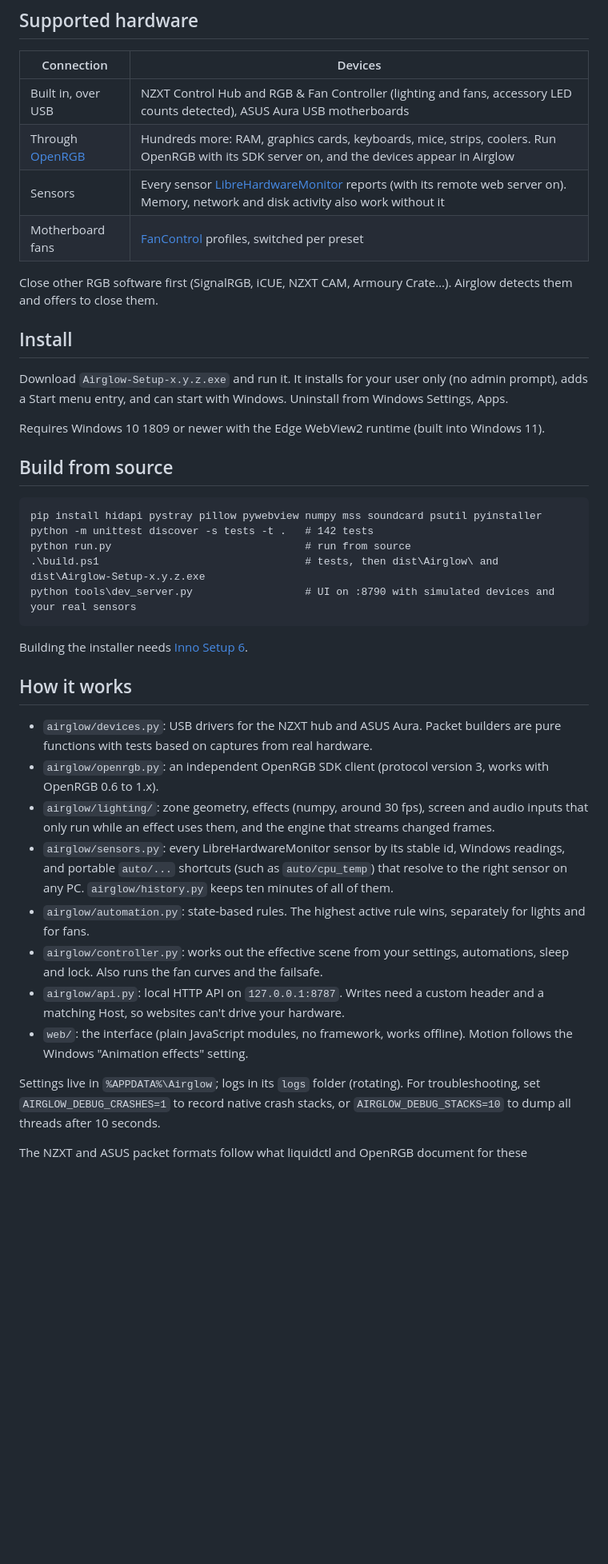
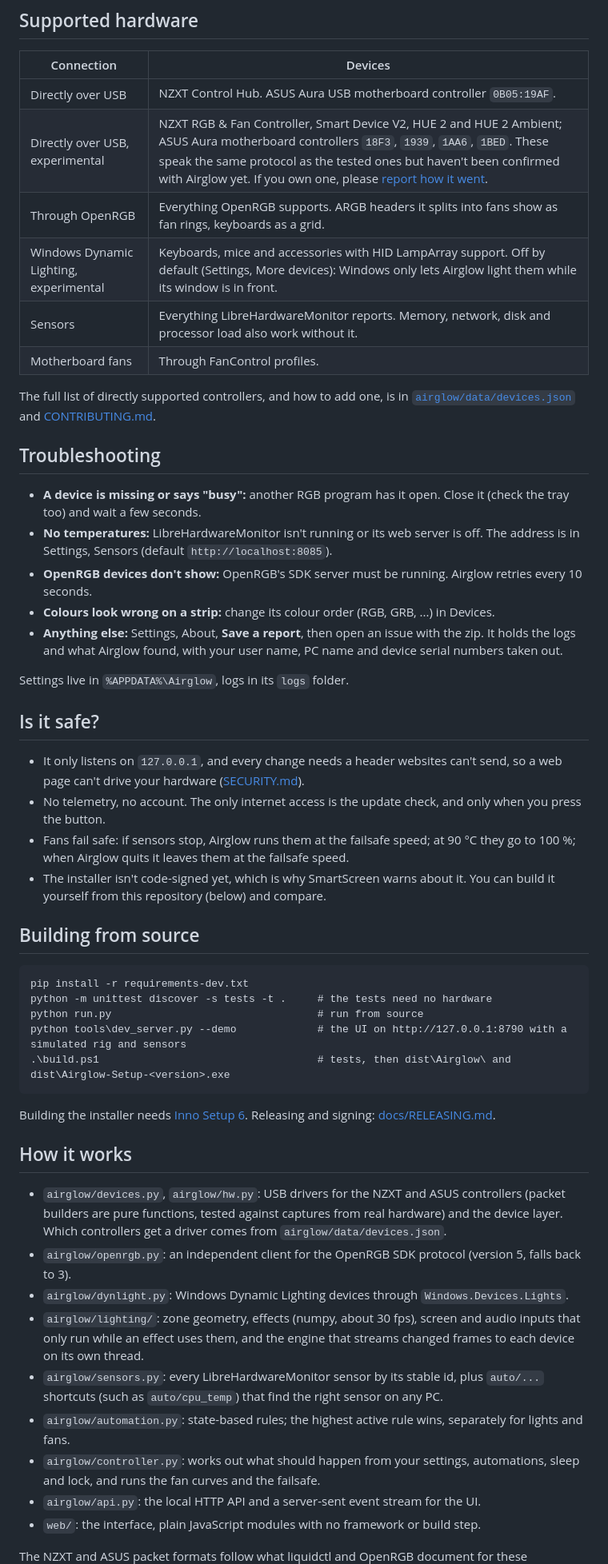
Before and after one commit to Heavenlystorm/airglow, a Markdown page: README.md, the part around one of its changes. Shown at 80% size. Rendered like a GitHub page; blank space fills up the shorter version.

````diff
--- a/README.md
+++ b/README.md
@@ -28,40 +45,62 @@ oxygen at 557.7 nm, which is where the colour in the icon comes from.*
 ## Supported hardware
 | Connection | Devices |
 |---|---|
-| Built in, over USB | NZXT Control Hub and RGB & Fan Controller (lighting and fans, accessory LED counts detected), ASUS Aura USB motherboards |
-| Through [OpenRGB](https://openrgb.org) | Hundreds more: RAM, graphics cards, keyboards, mice, strips, coolers. Run OpenRGB with its SDK server on, and the devices appear in Airglow |
-| Sensors | Every sensor [LibreHardwareMonitor](https://github.com/LibreHardwareMonitor/LibreHardwareMonitor) reports (with its remote web server on). Memory, network and disk activity also work without it |
-| Motherboard fans | [FanControl](https://getfancontrol.com) profiles, switched per preset |
+| Directly over USB | NZXT Control Hub. ASUS Aura USB motherboard controller `0B05:19AF`. |
+| Directly over USB, experimental | NZXT RGB & Fan Controller, Smart Device V2, HUE 2 and HUE 2 Ambient; ASUS Aura motherboard controllers `18F3`, `1939`, `1AA6`, `1BED`. These speak the same protocol as the tested ones but haven't been confirmed with Airglow yet. If you own one, please [report how it went](CONTRIBUTING.md#reporting-a-problem). |
+| Through OpenRGB | Everything OpenRGB supports. ARGB headers it splits into fans show as fan rings, keyboards as a grid. |
+| Windows Dynamic Lighting, experimental | Keyboards, mice and accessories with HID LampArray support. Off by default (Settings, More devices): Windows only lets Airglow light them while its window is in front. |
+| Sensors | Everything LibreHardwareMonitor reports. Memory, network, disk and processor load also work without it. |
+| Motherboard fans | Through FanControl profiles. |
 
-Close other RGB software first (SignalRGB, iCUE, NZXT CAM, Armoury Crate…). Airglow detects them and offers to close them.
+The full list of directly supported controllers, and how to add one, is in
+[`airglow/data/devices.json`](airglow/data/devices.json) and [CONTRIBUTING.md](CONTRIBUTING.md).
 
-## Install
-Download `Airglow-Setup-x.y.z.exe` and run it. It installs for your user only (no admin prompt), adds a Start
-menu entry, and can start with Windows. Uninstall from Windows Settings, Apps.
+## Troubleshooting
+- **A device is missing or says "busy":** another RGB program has it open. Close it (check the tray too) and wait
+  a few seconds.
+- **No temperatures:** LibreHardwareMonitor isn't running or its web server is off. The address is in Settings,
+  Sensors (default `http://localhost:8085`).
+- **OpenRGB devices don't show:** OpenRGB's SDK server must be running. Airglow retries every 10 seconds.
+- **Colours look wrong on a strip:** change its colour order (RGB, GRB, ...) in Devices.
+- **Anything else:** Settings, About, **Save a report**, then open an issue with the zip. It holds the logs and
+  what Airglow found, with your user name, PC name and device serial numbers taken out.
 
-Requires Windows 10 1809 or newer with the Edge WebView2 runtime (built into Windows 11).
+Settings live in `%APPDATA%\Airglow`, logs in its `logs` folder.
 
-## Build from source
+## Is it safe?
+- It only listens on `127.0.0.1`, and every change needs a header websites can't send, so a web page can't drive
+  your hardware ([SECURITY.md](SECURITY.md)).
+- No telemetry, no account. The only internet access is the update check, and only when you press the button.
+- Fans fail safe: if sensors stop, Airglow runs them at the failsafe speed; at 90 °C they go to 100 %; when Airglow
+  quits it leaves them at the failsafe speed.
+- The installer isn't code-signed yet, which is why SmartScreen warns about it. You can build it yourself from
+  this repository (below) and compare.
+
+## Building from source
 ```
-pip install hidapi pystray pillow pywebview numpy mss soundcard psutil pyinstaller
-python -m unittest discover -s tests -t .   # 142 tests
-python run.py                               # run from source
-.\build.ps1                                 # tests, then dist\Airglow\ and dist\Airglow-Setup-x.y.z.exe
-python tools\dev_server.py                  # UI on :8790 with simulated devices and your real sensors
+pip install -r requirements-dev.txt
+python -m unittest discover -s tests -t .     # the tests need no hardware
+python run.py                                 # run from source
+python tools\dev_server.py --demo             # the UI on http://127.0.0.1:8790 with a simulated rig and sensors
+.\build.ps1                                   # tests, then dist\Airglow\ and dist\Airglow-Setup-<version>.exe
 ```
-Building the installer needs [Inno Setup 6](https://jrsoftware.org/isinfo.php).
+Building the installer needs [Inno Setup 6](https://jrsoftware.org/isinfo.php). Releasing and signing:
+[docs/RELEASING.md](docs/RELEASING.md).
 
 ## How it works
-- `airglow/devices.py`: USB drivers for the NZXT hub and ASUS Aura. Packet builders are pure functions with tests based on captures from real hardware.
-- `airglow/openrgb.py`: an independent OpenRGB SDK client (protocol version 3, works with OpenRGB 0.6 to 1.x).
-- `airglow/lighting/`: zone geometry, effects (numpy, around 30 fps), screen and audio inputs that only run while an effect uses them, and the engine that streams changed frames.
-- `airglow/sensors.py`: every LibreHardwareMonitor sensor by its stable id, Windows readings, and portable `auto/...` shortcuts (such as `auto/cpu_temp`) that resolve to the right sensor on any PC. `airglow/history.py` keeps ten minutes of all of them.
-- `airglow/automation.py`: state-based rules. The highest active rule wins, separately for lights and for fans.
-- `airglow/controller.py`: works out the effective scene from your settings, automations, sleep and lock. Also runs the fan curves and the failsafe.
-- `airglow/api.py`: local HTTP API on `127.0.0.1:8787`. Writes need a custom header and a matching Host, so websites can't drive your hardware.
-- `web/`: the interface (plain JavaScript modules, no framework, works offline). Motion follows the Windows "Animation effects" setting.
-
-Settings live in `%APPDATA%\Airglow`; logs in its `logs` folder (rotating). For troubleshooting, set
-`AIRGLOW_DEBUG_CRASHES=1` to record native crash stacks, or `AIRGLOW_DEBUG_STACKS=10` to dump all threads after 10 seconds.
+- `airglow/devices.py`, `airglow/hw.py`: USB drivers for the NZXT and ASUS controllers (packet builders are pure
+  functions, tested against captures from real hardware) and the device layer. Which controllers get a driver comes
+  from `airglow/data/devices.json`.
+- `airglow/openrgb.py`: an independent client for the OpenRGB SDK protocol (version 5, falls back to 3).
+- `airglow/dynlight.py`: Windows Dynamic Lighting devices through `Windows.Devices.Lights`.
+- `airglow/lighting/`: zone geometry, effects (numpy, about 30 fps), screen and audio inputs that only run while an
+  effect uses them, and the engine that streams changed frames to each device on its own thread.
+- `airglow/sensors.py`: every LibreHardwareMonitor sensor by its stable id, plus `auto/...` shortcuts (such as
+  `auto/cpu_temp`) that find the right sensor on any PC.
+- `airglow/automation.py`: state-based rules; the highest active rule wins, separately for lights and fans.
+- `airglow/controller.py`: works out what should happen from your settings, automations, sleep and lock, and runs
+  the fan curves and the failsafe.
+- `airglow/api.py`: the local HTTP API and a server-sent event stream for the UI.
+- `web/`: the interface, plain JavaScript modules with no framework or build step.
 
 The NZXT and ASUS packet formats follow what liquidctl and OpenRGB document for these controllers (credits in
````
Also changed, not shown: other parts of README.md (+40 -22 lines), CHANGELOG.md (added, +19 -0 lines), CONTRIBUTING.md (added, +50 -0 lines), SECURITY.md (added, +17 -0 lines), docs/RELEASING.md (added, +24 -0 lines), docs/screenshots/automations.png (added), docs/screenshots/fans.png (added), docs/screenshots/lighting.png (added), docs/screenshots/overview.png (added), 5 other files.
